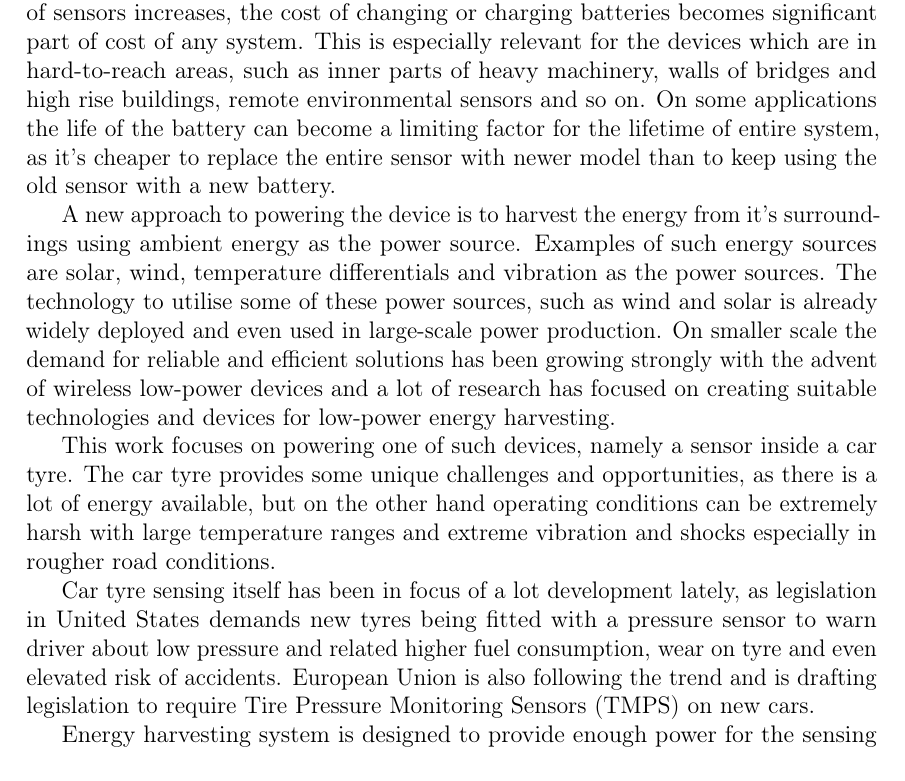
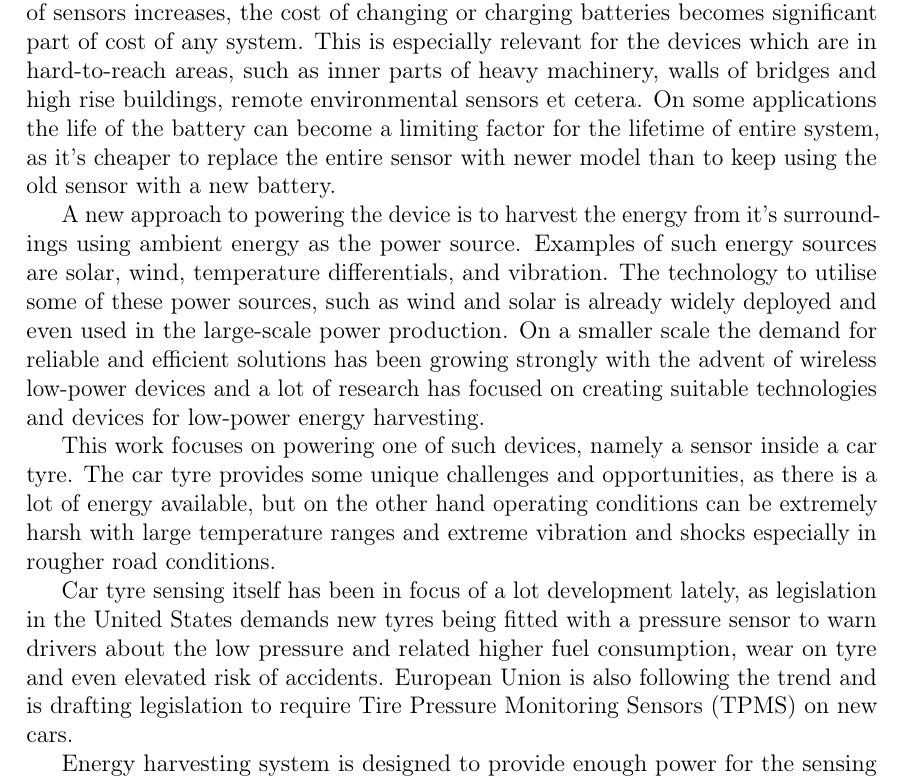
Before and after one commit to ojousima/thesis, a LaTeX thesis (thesistemplate.tex, which reads introduction.tex): part of page 7 of 29, cut so that both start at the same text. Compiled offline with pdfLaTeX; a LaTeX package or settings file that is missing is left out.

Commit message:
Fix typos, correct statement about upcoming legislation

```diff
--- a/introduction.tex
+++ b/introduction.tex
@@ -6,13 +6,13 @@
 
 As technology advances, it has become possible to build small, light-weight and yet powerful sensor platforms which can communicate wirelessly with their environment. New kind of applications are being created using the possibilities given by these sensor platforms. A common feature with all of these devices is that they need power to function, even if the power needed is very small.
 
-Traditionally wireless devices have been powered by batteries, but as the number of sensors increases, the cost of changing or charging batteries becomes significant part of cost of any system. This is especially relevant for the devices which are in hard-to-reach areas, such as inner parts of heavy machinery, walls of bridges and high rise buildings, remote environmental sensors and so on. On some applications the life of the battery can become a limiting factor for the lifetime of entire system, as it's cheaper to replace the entire sensor with newer model than to keep using the old sensor with a new battery.
+Traditionally wireless devices have been powered by batteries, but as the number of sensors increases, the cost of changing or charging batteries becomes significant part of cost of any system. This is especially relevant for the devices which are in hard-to-reach areas, such as inner parts of heavy machinery, walls of bridges and high rise buildings, remote environmental sensors et cetera. On some applications the life of the battery can become a limiting factor for the lifetime of entire system, as it's cheaper to replace the entire sensor with newer model than to keep using the old sensor with a new battery.
 
-A new approach to powering the device is to harvest the energy from it's surroundings using ambient energy as the power source. Examples of such energy sources are solar, wind, temperature differentials and vibration as the power sources. The technology to utilise some of these power sources, such as wind and solar is already widely deployed and even used in large-scale power production. On smaller scale the demand for reliable and efficient solutions has been growing strongly with the advent of wireless low-power devices and a lot of research has focused on creating suitable technologies and devices for low-power energy harvesting.
+A new approach to powering the device is to harvest the energy from it's surroundings using ambient energy as the power source. Examples of such energy sources are solar, wind, temperature differentials, and vibration. The technology to utilise some of these power sources, such as wind and solar is already widely deployed and even used in the large-scale power production. On a smaller scale the demand for reliable and efficient solutions has been growing strongly with the advent of wireless low-power devices and a lot of research has focused on creating suitable technologies and devices for low-power energy harvesting.
 
 This work focuses on powering one of such devices, namely a sensor inside a car tyre. The car tyre provides some unique challenges and opportunities, as there is a lot of energy available, but on the other hand operating conditions can be extremely harsh with large temperature ranges and extreme vibration and shocks especially in rougher road conditions.
 
-Car tyre sensing itself has been in focus of a lot development lately, as legislation in United States demands new tyres being fitted with a pressure sensor to warn driver about low pressure and related higher fuel consumption, wear on tyre and even elevated risk of accidents. European Union is also following the trend and is drafting legislation to require Tire Pressure Monitoring Sensors (TMPS) on new cars.
+Car tyre sensing itself has been in focus of a lot development lately, as legislation in the United States demands new tyres being fitted with a pressure sensor to warn drivers about the low pressure and related higher fuel consumption, wear on tyre and even elevated risk of accidents. European Union is also following the trend and is drafting legislation to require Tire Pressure Monitoring Sensors (TPMS) on new cars.
 
 Energy harvesting system is designed to provide enough power for the sensing of the critical parameters in tire, such as pressure, temperature and acceleration. This work provides a proof of concept of an energy harvester which is capable of supporting a radio link, microcontroller and a sensor.
 
```
